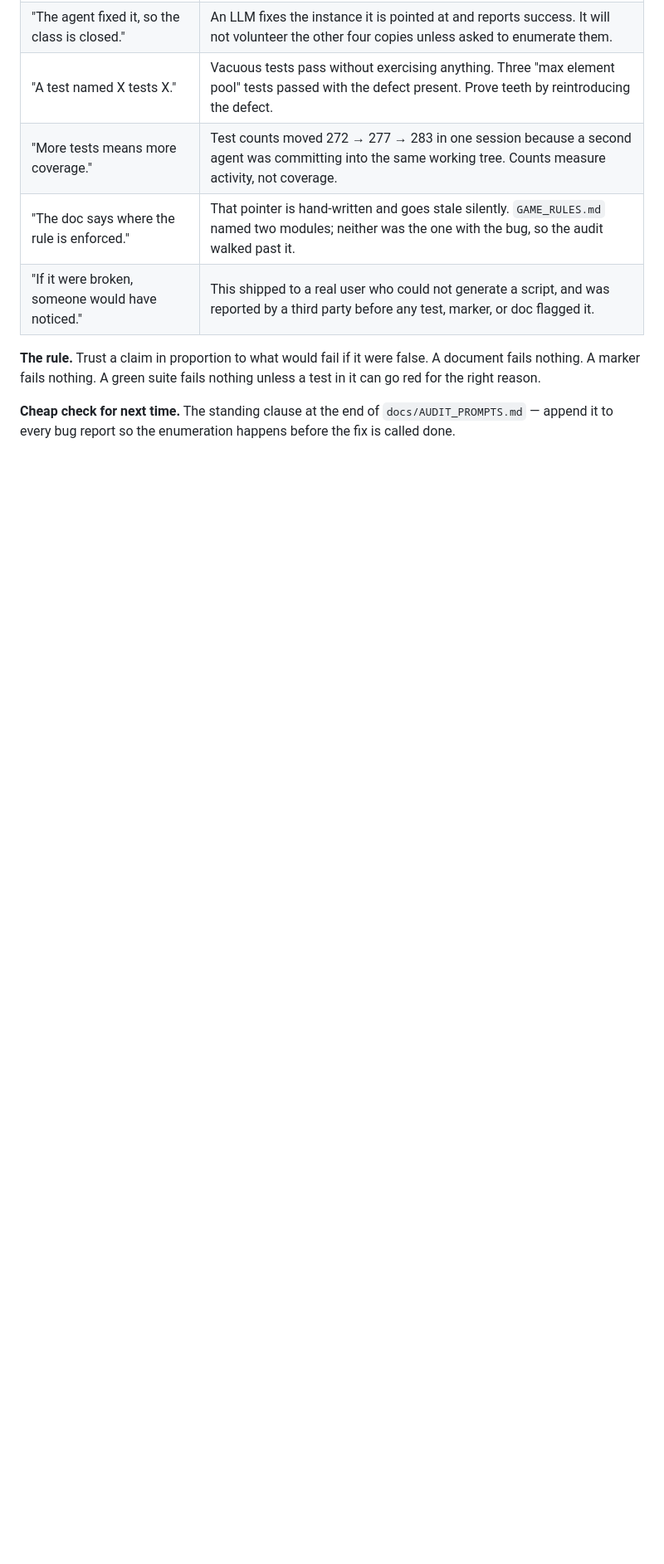
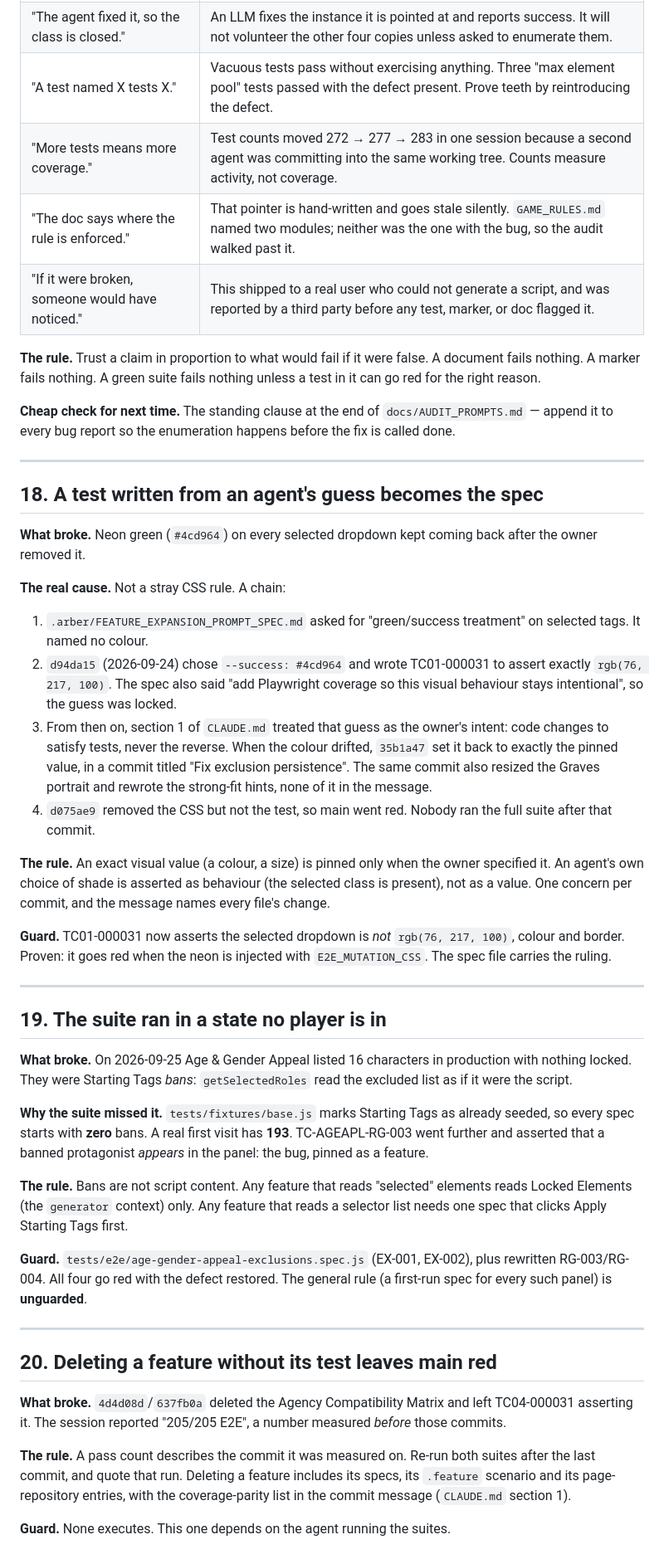
Before and after one commit to arberbakalli/hollywood-animal-extended, a Markdown page: .arber/LESSONS_LEARNED.md, the part around the change. Shown at 83% size. GitHub-like rendering; blank space fills up the shorter version.

Commit message:
Add lessons 18-20 and the no-neon ruling to the .arber notes
Pushed at the owner's request, although .arber/ is gitignored (9140d83);
both files were already tracked.

LESSONS_LEARNED.md:
- 18: the neon green came from a vague prompt ("green/success treatment"),
  an agent's exact-colour guess pinned by TC01-000031, and the tests-are-truth
  rule then restoring it in 35b1a47 under an unrelated title.
- 19: Age & Gender Appeal read Starting Tags bans as script roles; the test
  fixture starts from zero bans, which hid it.
- 20: deleting a feature without its test left main red.

FEATURE_EXPANSION_PROMPT_SPEC.md: the "green/success treatment" request now
carries the owner's 2026-09-25 ruling, never neon green (#4cd964), so the
next agent reading it does not reintroduce the shade.

```diff
--- a/.arber/LESSONS_LEARNED.md
+++ b/.arber/LESSONS_LEARNED.md
@@ -351,3 +351,70 @@ unless a test in it can go red for the right reason.
 **Cheap check for next time.** The standing clause at the end of
 `docs/AUDIT_PROMPTS.md` — append it to every bug report so the enumeration
 happens before the fix is called done.
+
+---
+
+## 18. A test written from an agent's guess becomes the spec
+
+**What broke.** Neon green (`#4cd964`) on every selected dropdown kept coming
+back after the owner removed it.
+
+**The real cause.** Not a stray CSS rule. A chain:
+
+1. `.arber/FEATURE_EXPANSION_PROMPT_SPEC.md` asked for "green/success
+   treatment" on selected tags. It named no colour.
+2. `d94da15` (2026-09-24) chose `--success: #4cd964` and wrote TC01-000031 to
+   assert exactly `rgb(76, 217, 100)`. The spec also said "add Playwright
+   coverage so this visual behaviour stays intentional", so the guess was locked.
+3. From then on, section 1 of `CLAUDE.md` treated that guess as the owner's
+   intent: code changes to satisfy tests, never the reverse. When the colour
+   drifted, `35b1a47` set it back to exactly the pinned value, in a commit
+   titled "Fix exclusion persistence". The same commit also resized the Graves
+   portrait and rewrote the strong-fit hints, none of it in the message.
+4. `d075ae9` removed the CSS but not the test, so main went red. Nobody ran the
+   full suite after that commit.
+
+**The rule.** An exact visual value (a colour, a size) is pinned only when the
+owner specified it. An agent's own choice of shade is asserted as behaviour
+(the selected class is present), not as a value. One concern per commit, and
+the message names every file's change.
+
+**Guard.** TC01-000031 now asserts the selected dropdown is *not*
+`rgb(76, 217, 100)`, colour and border. Proven: it goes red when the neon is
+injected with `E2E_MUTATION_CSS`. The spec file carries the ruling.
+
+---
+
+## 19. The suite ran in a state no player is in
+
+**What broke.** On 2026-09-25 Age & Gender Appeal listed 16 characters in
+production with nothing locked. They were Starting Tags *bans*:
+`getSelectedRoles` read the excluded list as if it were the script.
+
+**Why the suite missed it.** `tests/fixtures/base.js` marks Starting Tags as
+already seeded, so every spec starts with **zero** bans. A real first visit has
+**193**. TC-AGEAPL-RG-003 went further and asserted that a banned protagonist
+*appears* in the panel: the bug, pinned as a feature.
+
+**The rule.** Bans are not script content. Any feature that reads "selected"
+elements reads Locked Elements (the `generator` context) only. Any feature that
+reads a selector list needs one spec that clicks Apply Starting Tags first.
+
+**Guard.** `tests/e2e/age-gender-appeal-exclusions.spec.js` (EX-001, EX-002),
+plus rewritten RG-003/RG-004. All four go red with the defect restored. The
+general rule (a first-run spec for every such panel) is **unguarded**.
+
+---
+
+## 20. Deleting a feature without its test leaves main red
+
+**What broke.** `4d4d08d`/`637fb0a` deleted the Agency Compatibility Matrix and
+left TC04-000031 asserting it. The session reported "205/205 E2E", a number
+measured *before* those commits.
+
+**The rule.** A pass count describes the commit it was measured on. Re-run
+both suites after the last commit, and quote that run. Deleting a feature
+includes its specs, its `.feature` scenario and its page-repository entries,
+with the coverage-parity list in the commit message (`CLAUDE.md` section 1).
+
+**Guard.** None executes. This one depends on the agent running the suites.
```
Also changed, not shown: .arber/FEATURE_EXPANSION_PROMPT_SPEC.md (+3 -0 lines).
